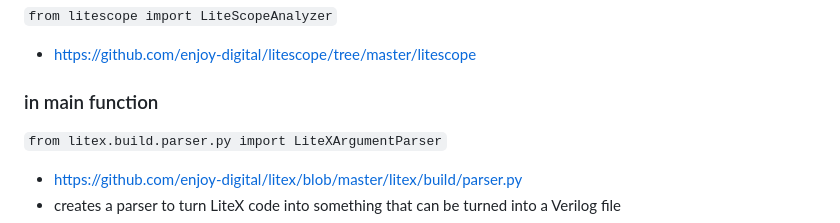
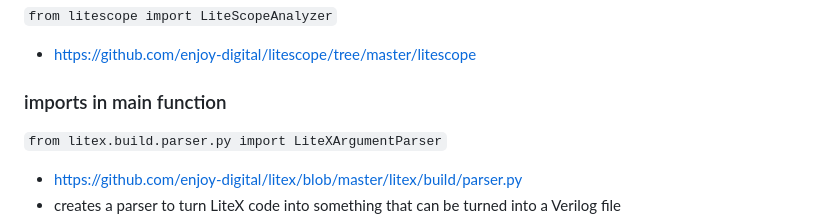
Before and after one commit to Capstone2022Team17/drgbl, a Markdown page: docs/ProjectFile.md, the part around the change. GitHub-like rendering.

```diff
--- a/docs/ProjectFile.md
+++ b/docs/ProjectFile.md
@@ -78,7 +78,7 @@
 `from litescope import LiteScopeAnalyzer`
 - https://github.com/enjoy-digital/litescope/tree/master/litescope
 
-### in main function
+### imports in main function
 `from litex.build.parser.py import LiteXArgumentParser`
  - https://github.com/enjoy-digital/litex/blob/master/litex/build/parser.py
   - creates a parser to turn LiteX code into something that can be turned into a Verilog file
```
Also changed, not shown: docs/README.md (+27 -7 lines), docs/RelevantLinks-Notes.md (added, +5 -0 lines).
